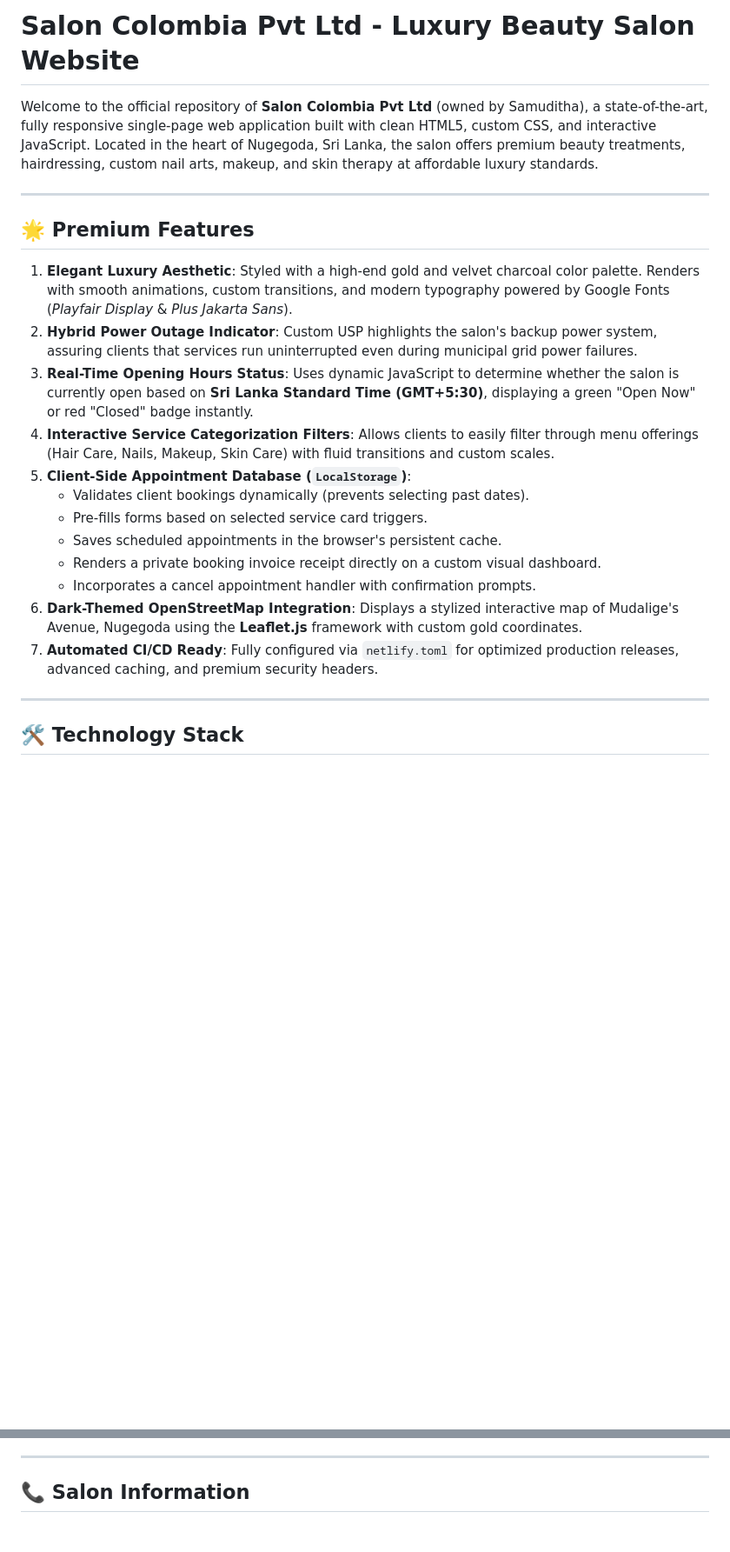
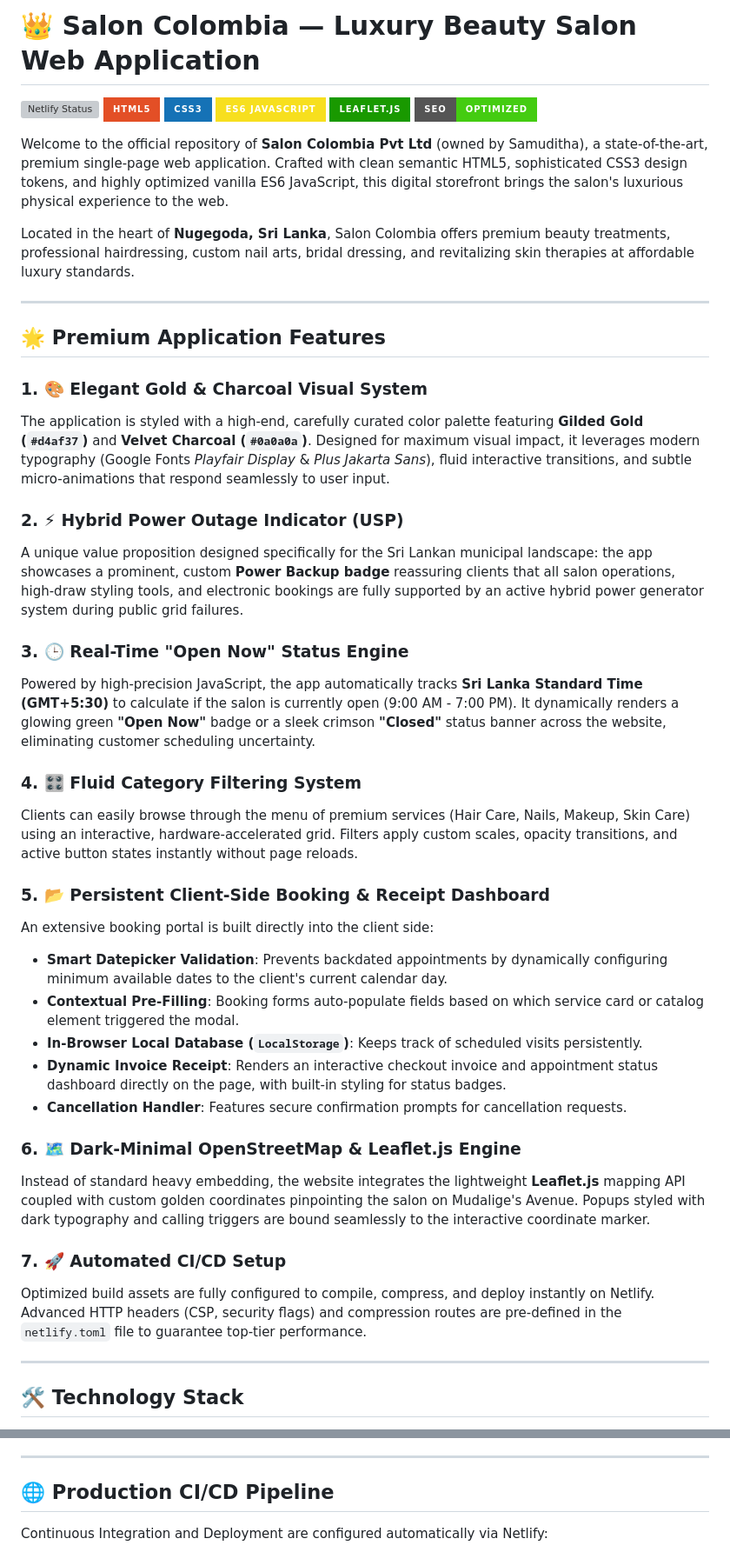
Before and after one commit to SadeepSachintha/Salon-Colombia, a Markdown page: README.md, 2 parts joined by grey strips. Shown at 87% size. GitHub-like rendering; badges without logos; blank space fills up the shorter version; grey boxes are pictures that could not be loaded.

```diff
--- a/README.md
+++ b/README.md
@@ -1,23 +1,45 @@
-# Salon Colombia Pvt Ltd - Luxury Beauty Salon Website
+# 👑 Salon Colombia — Luxury Beauty Salon Web Application
 
-Welcome to the official repository of **Salon Colombia Pvt Ltd** (owned by Samuditha), a state-of-the-art, fully responsive single-page web application built with clean HTML5, custom CSS, and interactive JavaScript. Located in the heart of Nugegoda, Sri Lanka, the salon offers premium beauty treatments, hairdressing, custom nail arts, makeup, and skin therapy at affordable luxury standards.
+[![Netlify Status](https://img.shields.io/website?label=Deployment&style=for-the-badge&url=https%3A%2F%2Fsaloncolombia.netlify.app%2F&color=d4af37&logo=netlify)](https://saloncolombia.netlify.app/)
+[![HTML5](https://img.shields.io/badge/HTML5-E34F26?style=for-the-badge&logo=html5&logoColor=white)](#)
+[![CSS3](https://img.shields.io/badge/CSS3-1572B6?style=for-the-badge&logo=css3&logoColor=white)](#)
+[![JavaScript](https://img.shields.io/badge/ES6_JavaScript-F7DF1E?style=for-the-badge&logo=javascript&logoColor=black)](#)
+[![Leaflet](https://img.shields.io/badge/Leaflet.js-199900?style=for-the-badge&logo=leaflet&logoColor=white)](#)
+[![SEO Ready](https://img.shields.io/badge/SEO-Optimized-success?style=for-the-badge&logo=google&logoColor=white)](#)
+
+Welcome to the official repository of **Salon Colombia Pvt Ltd** (owned by Samuditha), a state-of-the-art, premium single-page web application. Crafted with clean semantic HTML5, sophisticated CSS3 design tokens, and highly optimized vanilla ES6 JavaScript, this digital storefront brings the salon's luxurious physical experience to the web.
+
+Located in the heart of **Nugegoda, Sri Lanka**, Salon Colombia offers premium beauty treatments, professional hairdressing, custom nail arts, bridal dressing, and revitalizing skin therapies at affordable luxury standards.
 
 ---
 
-## 🌟 Premium Features
+## 🌟 Premium Application Features
 
-1. **Elegant Luxury Aesthetic**: Styled with a high-end gold and velvet charcoal color palette. Renders with smooth animations, custom transitions, and modern typography powered by Google Fonts (*Playfair Display* & *Plus Jakarta Sans*).
-2. **Hybrid Power Outage Indicator**: Custom USP highlights the salon's backup power system, assuring clients that services run uninterrupted even during municipal grid power failures.
-3. **Real-Time Opening Hours Status**: Uses dynamic JavaScript to determine whether the salon is currently open based on **Sri Lanka Standard Time (GMT+5:30)**, displaying a green "Open Now" or red "Closed" badge instantly.
-4. **Interactive Service Categorization Filters**: Allows clients to easily filter through menu offerings (Hair Care, Nails, Makeup, Skin Care) with fluid transitions and custom scales.
-5. **Client-Side Appointment Database (`LocalStorage`)**:
-   - Validates client bookings dynamically (prevents selecting past dates).
-   - Pre-fills forms based on selected service card triggers.
-   - Saves scheduled appointments in the browser's persistent cache.
-   - Renders a private booking invoice receipt directly on a custom visual dashboard.
-   - Incorporates a cancel appointment handler with confirmation prompts.
-6. **Dark-Themed OpenStreetMap Integration**: Displays a stylized interactive map of Mudalige's Avenue, Nugegoda using the **Leaflet.js** framework with custom gold coordinates.
-7. **Automated CI/CD Ready**: Fully configured via `netlify.toml` for optimized production releases, advanced caching, and premium security headers.
+### 1. 🎨 Elegant Gold & Charcoal Visual System
+The application is styled with a high-end, carefully curated color palette featuring **Gilded Gold (`#d4af37`)** and **Velvet Charcoal (`#0a0a0a`)**. Designed for maximum visual impact, it leverages modern typography (Google Fonts *Playfair Display* & *Plus Jakarta Sans*), fluid interactive transitions, and subtle micro-animations that respond seamlessly to user input.
+
+### 2. ⚡ Hybrid Power Outage Indicator (USP)
+A unique value proposition designed specifically for the Sri Lankan municipal landscape: the app showcases a prominent, custom **Power Backup badge** reassuring clients that all salon operations, high-draw styling tools, and electronic bookings are fully supported by an active hybrid power generator system during public grid failures.
+
+### 3. 🕒 Real-Time "Open Now" Status Engine
+Powered by high-precision JavaScript, the app automatically tracks **Sri Lanka Standard Time (GMT+5:30)** to calculate if the salon is currently open (9:00 AM - 7:00 PM). It dynamically renders a glowing green **"Open Now"** badge or a sleek crimson **"Closed"** status banner across the website, eliminating customer scheduling uncertainty.
+
+### 4. 🎛️ Fluid Category Filtering System
+Clients can easily browse through the menu of premium services (Hair Care, Nails, Makeup, Skin Care) using an interactive, hardware-accelerated grid. Filters apply custom scales, opacity transitions, and active button states instantly without page reloads.
+
+### 5. 📂 Persistent Client-Side Booking & Receipt Dashboard
+An extensive booking portal is built directly into the client side:
+- **Smart Datepicker Validation**: Prevents backdated appointments by dynamically configuring minimum available dates to the client's current calendar day.
+- **Contextual Pre-Filling**: Booking forms auto-populate fields based on which service card or catalog element triggered the modal.
+- **In-Browser Local Database (`LocalStorage`)**: Keeps track of scheduled visits persistently.
+- **Dynamic Invoice Receipt**: Renders an interactive checkout invoice and appointment status dashboard directly on the page, with built-in styling for status badges.
+- **Cancellation Handler**: Features secure confirmation prompts for cancellation requests.
+
+### 6. 🗺️ Dark-Minimal OpenStreetMap & Leaflet.js Engine
+Instead of standard heavy embedding, the website integrates the lightweight **Leaflet.js** mapping API coupled with custom golden coordinates pinpointing the salon on Mudalige's Avenue. Popups styled with dark typography and calling triggers are bound seamlessly to the interactive coordinate marker.
+
+### 7. 🚀 Automated CI/CD Setup
+Optimized build assets are fully configured to compile, compress, and deploy instantly on Netlify. Advanced HTTP headers (CSP, security flags) and compression routes are pre-defined in the `netlify.toml` file to guarantee top-tier performance.
 
 ---
 
@@ -99,5 +111,6 @@ Your live website will build and publish automatically in under 5 seconds!
 
 ---
 
-## 📞 Salon Information
+## 🌐 Production CI/CD Pipeline
+Continuous Integration and Deployment are configured automatically via Netlify:
 
```
Also changed, not shown: other parts of README.md (+73 -59 lines).
